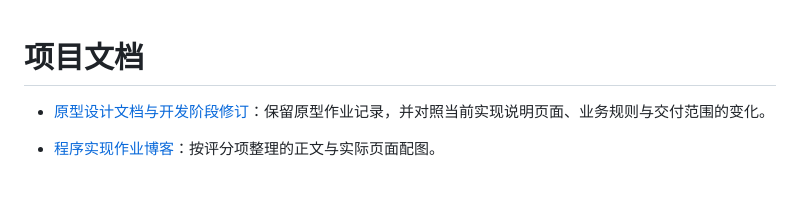
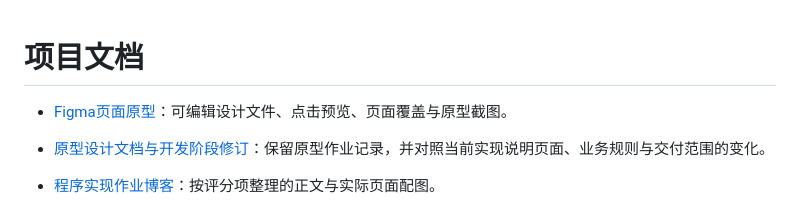
Before and after one commit to MieSheeeep/102402136-102402152, a Markdown page: docs/README.md, the part around the change. Drawn GitHub-style; blank space fills up the shorter version.

Commit message:
docs: complete editable Figma prototype and linked flows

```diff
--- a/docs/README.md
+++ b/docs/README.md
@@ -1,4 +1,6 @@
 # 项目文档
+
+- [Figma页面原型](figma/README.md)：可编辑设计文件、点击预览、页面覆盖与原型截图。
 
 - [原型设计文档与开发阶段修订](原型设计blog.md)：保留原型作业记录，并对照当前实现说明页面、业务规则与交付范围的变化。
 
```
Also changed, not shown: docs/figma/README.md (added, +32 -0 lines), docs/原型设计blog.md (+2 -1 lines), docs/figma/dialog-preview.png (added), docs/figma/filters-preview.png (added), docs/figma/home-preview.png (added), docs/figma/my-preview.png (added), docs/figma/publish-preview.png (added), 3 other files.
